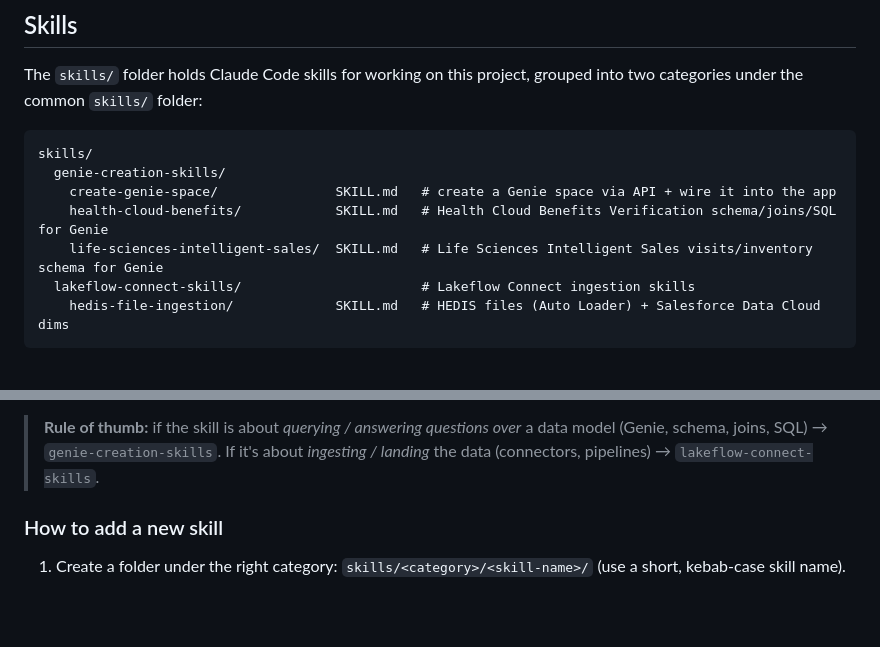
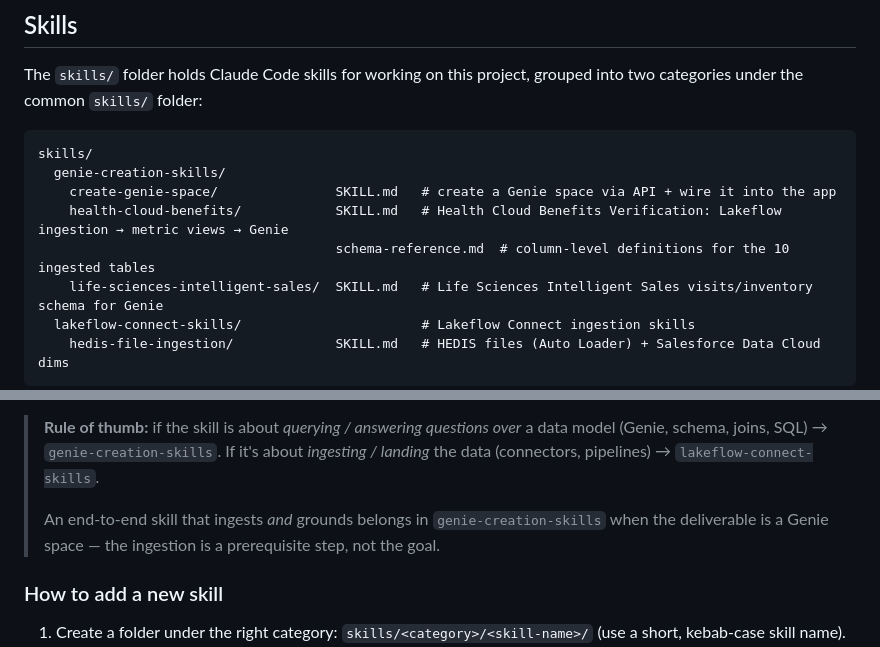
Before and after one commit to tony-farias/hls-genie-templates, a Markdown page: README.md, 2 parts joined by grey strips. Drawn GitHub-style; blank space fills up the shorter version.

```diff
--- a/README.md
+++ b/README.md
@@ -83,7 +83,8 @@ two categories under the common `skills/` folder:
 skills/
   genie-creation-skills/
     create-genie-space/               SKILL.md   # create a Genie space via API + wire it into the app
-    health-cloud-benefits/            SKILL.md   # Health Cloud Benefits Verification schema/joins/SQL for Genie
+    health-cloud-benefits/            SKILL.md   # Health Cloud Benefits Verification: Lakeflow ingestion → metric views → Genie
+                                      schema-reference.md  # column-level definitions for the 10 ingested tables
     life-sciences-intelligent-sales/  SKILL.md   # Life Sciences Intelligent Sales visits/inventory schema for Genie
   lakeflow-connect-skills/                       # Lakeflow Connect ingestion skills
     hedis-file-ingestion/             SKILL.md   # HEDIS files (Auto Loader) + Salesforce Data Cloud dims
@@ -104,6 +105,9 @@ skills/
 > **Rule of thumb:** if the skill is about *querying / answering questions over* a data
 > model (Genie, schema, joins, SQL) → `genie-creation-skills`. If it's about *ingesting /
 > landing* the data (connectors, pipelines) → `lakeflow-connect-skills`.
+>
+> An end-to-end skill that ingests *and* grounds belongs in `genie-creation-skills` when the
+> deliverable is a Genie space — the ingestion is a prerequisite step, not the goal.
 
 ### How to add a new skill
 1. Create a folder under the right category: `skills/<category>/<skill-name>/`
```
Also changed, not shown: 2 other files.
